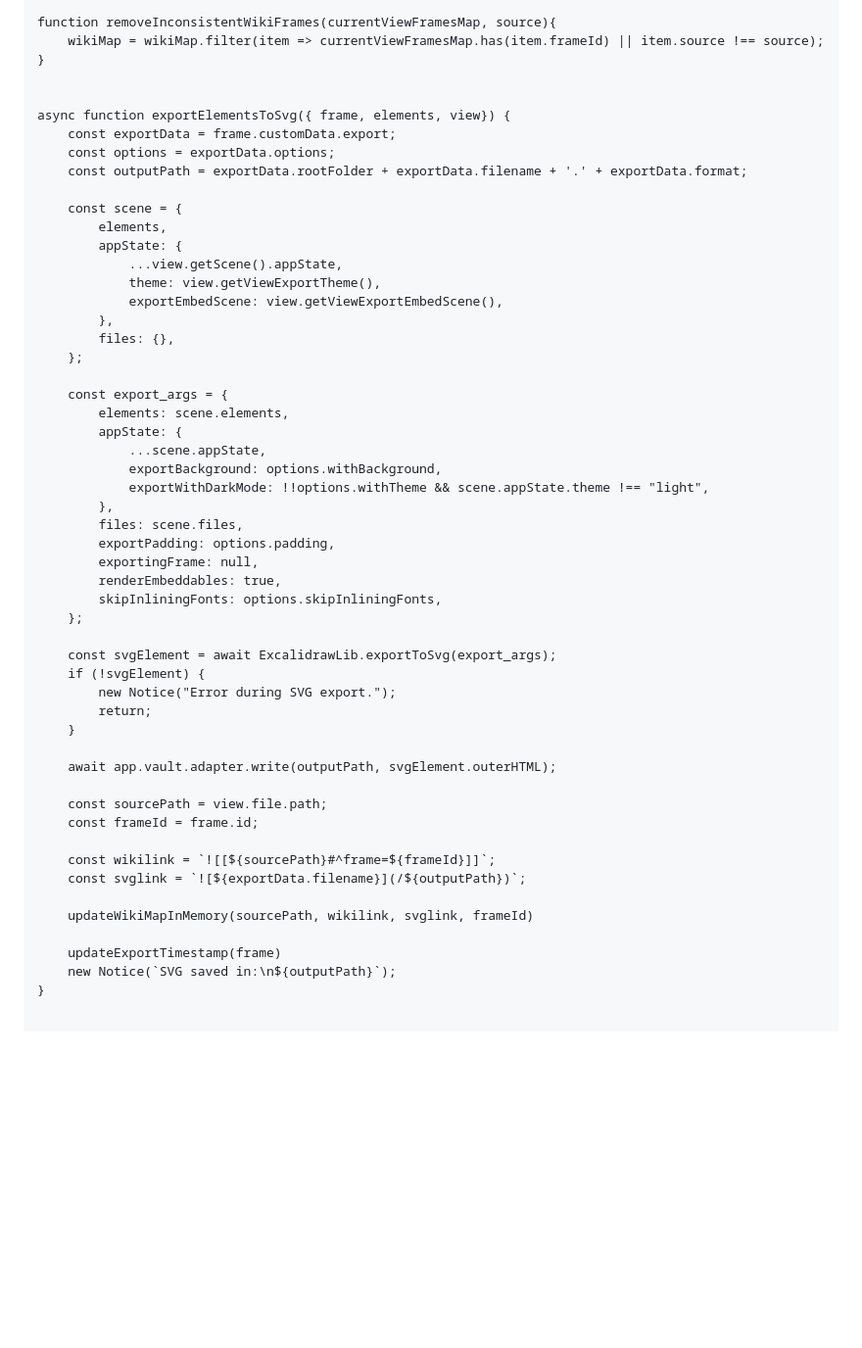
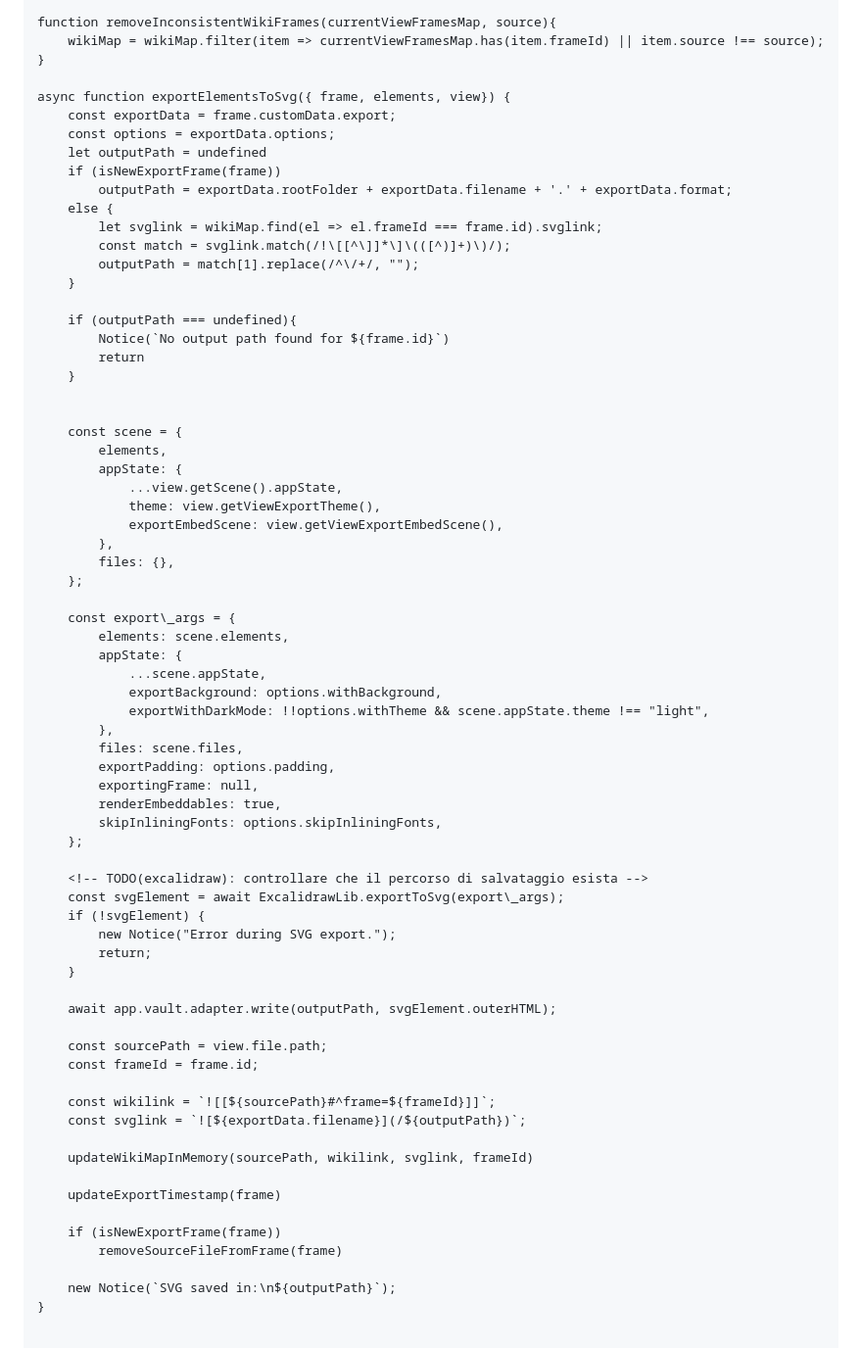
Before and after one commit to londero-lorenzo/appunti-universitari, a Markdown page: Excalidraw/startup.md, the part around the change printed below. Shown: that part at 98% size. Rendered like a GitHub page; blank space fills up the shorter version.

```diff
--- a/Excalidraw/startup.md
+++ b/Excalidraw/startup.md
@@ -322,11 +344,23 @@ function removeInconsistentWikiFrames(currentViewFramesMap, source){
 	wikiMap = wikiMap.filter(item => currentViewFramesMap.has(item.frameId) || item.source !== source);
 }
 
-
 async function exportElementsToSvg({ frame, elements, view}) {
 	const exportData = frame.customData.export;
 	const options = exportData.options;
-	const outputPath = exportData.rootFolder + exportData.filename + '.' + exportData.format;
+	let outputPath = undefined
+	if (isNewExportFrame(frame))
+		outputPath = exportData.rootFolder + exportData.filename + '.' + exportData.format;
+	else {
+		let svglink = wikiMap.find(el => el.frameId === frame.id).svglink;
+		const match = svglink.match(/!\[[^\]]*\]\(([^)]+)\)/);
+		outputPath = match[1].replace(/^\/+/, "");
+	}
+
+	if (outputPath === undefined){
+		Notice(`No output path found for ${frame.id}`)
+		return
+	}
+
 
 	const scene = {
 		elements,
@@ -338,7 +372,7 @@ async function exportElementsToSvg({ frame, elements, view}) {
 		files: {},
 	};
 
-	const export_args = {
+	const export\_args = {
 		elements: scene.elements,
 		appState: {
 			...scene.appState,
@@ -352,7 +386,8 @@ async function exportElementsToSvg({ frame, elements, view}) {
 		skipInliningFonts: options.skipInliningFonts,
 	};
 
-	const svgElement = await ExcalidrawLib.exportToSvg(export_args);
+	<!-- TODO(excalidraw): controllare che il percorso di salvataggio esista -->
+	const svgElement = await ExcalidrawLib.exportToSvg(export\_args);
 	if (!svgElement) {
 		new Notice("Error during SVG export.");
 		return;
@@ -369,6 +404,10 @@ async function exportElementsToSvg({ frame, elements, view}) {
 	updateWikiMapInMemory(sourcePath, wikilink, svglink, frameId)
 
 	updateExportTimestamp(frame)
+
+	if (isNewExportFrame(frame))
+		removeSourceFileFromFrame(frame)
+
 	new Notice(`SVG saved in:\n${outputPath}`);
 }
 
```
Also changed, not shown: other parts of Excalidraw/startup.md (+22 -0 lines), 1 other file.
